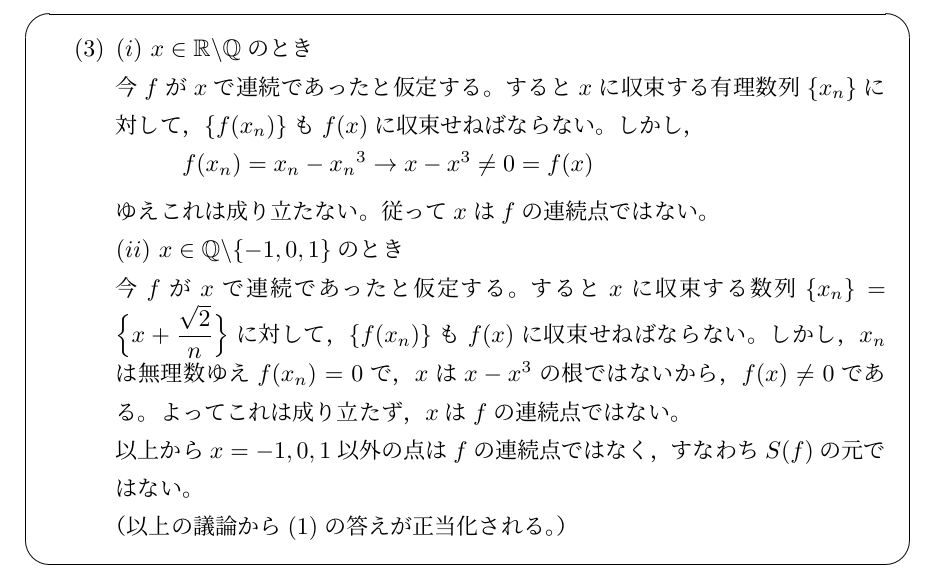
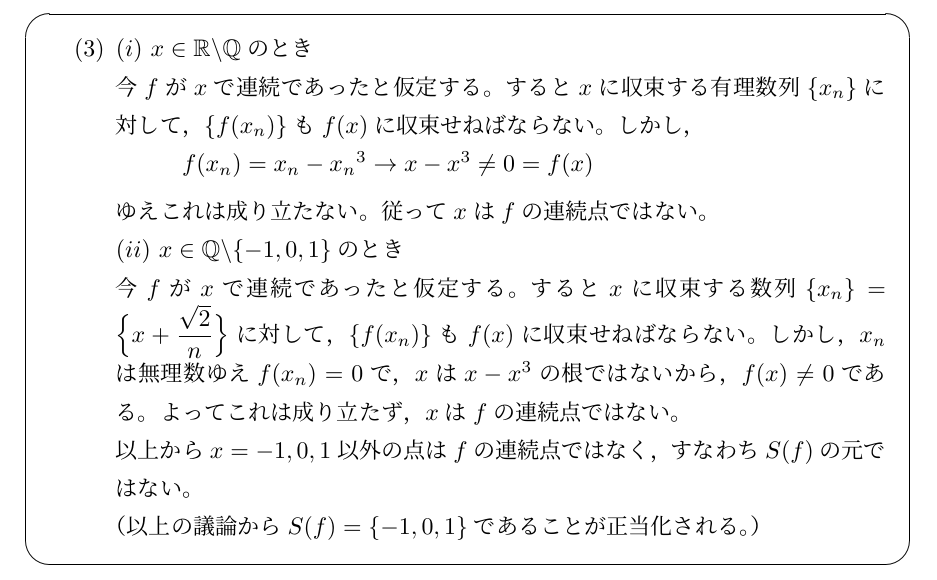
Before and after one commit to 2ginchan/2025s1, a LaTeX document (2025s1math.tex): part of page 12 of 12, cut so that both start at the same text. Compiled offline with pLaTeX and dvipdfmx.

Commit message:
is this ok

```diff
--- a/2025s1math.tex
+++ b/2025s1math.tex
@@ -541,7 +541,7 @@ $\arctan x$のままでは積分しにくいから，部分積分で微分して
 
             以上から$x=-1,0,1$以外の点は$f$の連続点ではなく，すなわち$S(f)$の元ではない。
 
-            （以上の議論から(1)の答えが正当化される。）
+            （以上の議論から$S(f)=\{-1,0,1\}$であることが正当化される。）
     \end{enumerate}
 \end{screen}
 \end{document}
```
